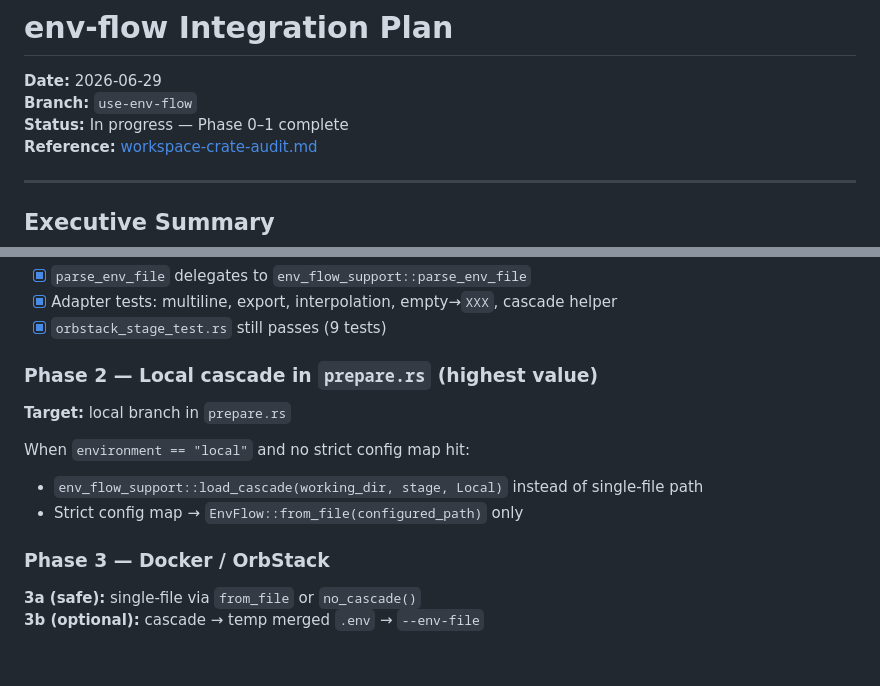
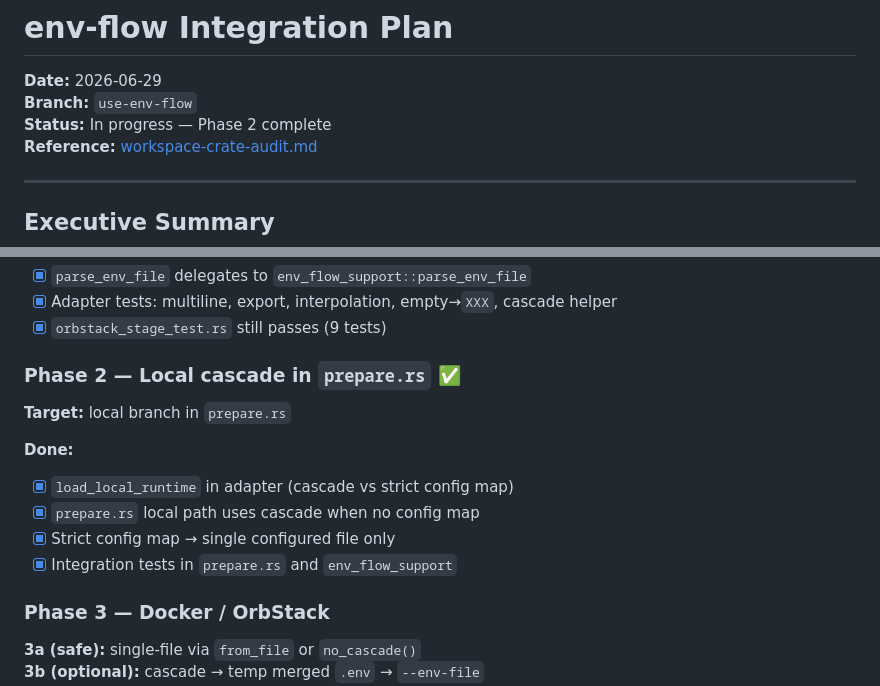
Before and after one commit to xDelph/devcli, a Markdown page: docs/env-flow-integration.md, 2 parts joined by grey strips. Rendered like a GitHub page; blank space fills up the shorter version.

Commit message:
docs: mark env-flow phase 2 complete in integration plan
Co-authored-by: Cursor <cursoragent@cursor.com>

```diff
--- a/docs/env-flow-integration.md
+++ b/docs/env-flow-integration.md
@@ -2,7 +2,7 @@
 
 **Date:** 2026-06-29
 **Branch:** `use-env-flow`
-**Status:** In progress — Phase 0–1 complete
+**Status:** In progress — Phase 2 complete
 **Reference:** [workspace-crate-audit.md](../reports/workspace-crate-audit.md)
 
 ---
@@ -153,13 +153,15 @@ Reimplement as thin wrapper around `EnvFlow::from_file(path).load()` + empty→`
 - [x] Adapter tests: multiline, export, interpolation, empty→`XXX`, cascade helper
 - [x] `orbstack_stage_test.rs` still passes (9 tests)
 
-### Phase 2 — Local cascade in `prepare.rs` (highest value)
+### Phase 2 — Local cascade in `prepare.rs` ✅
 
 **Target:** local branch in `prepare.rs`
 
-When `environment == "local"` and no strict config map hit:
-- `env_flow_support::load_cascade(working_dir, stage, Local)` instead of single-file path
-- Strict config map → `EnvFlow::from_file(configured_path)` only
+**Done:**
+- [x] `load_local_runtime` in adapter (cascade vs strict config map)
+- [x] `prepare.rs` local path uses cascade when no config map
+- [x] Strict config map → single configured file only
+- [x] Integration tests in `prepare.rs` and `env_flow_support`
 
 ### Phase 3 — Docker / OrbStack
 
```
